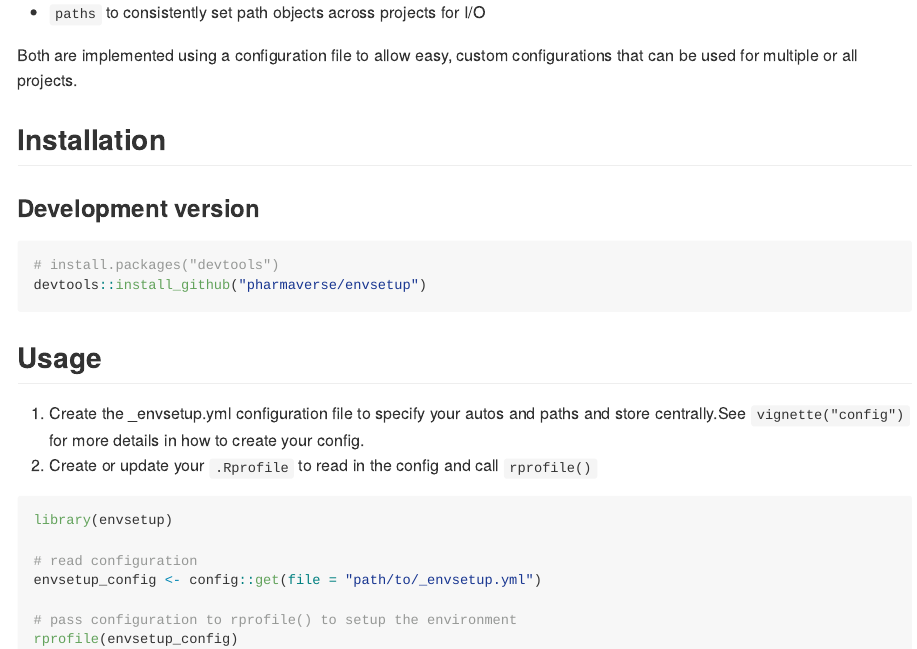
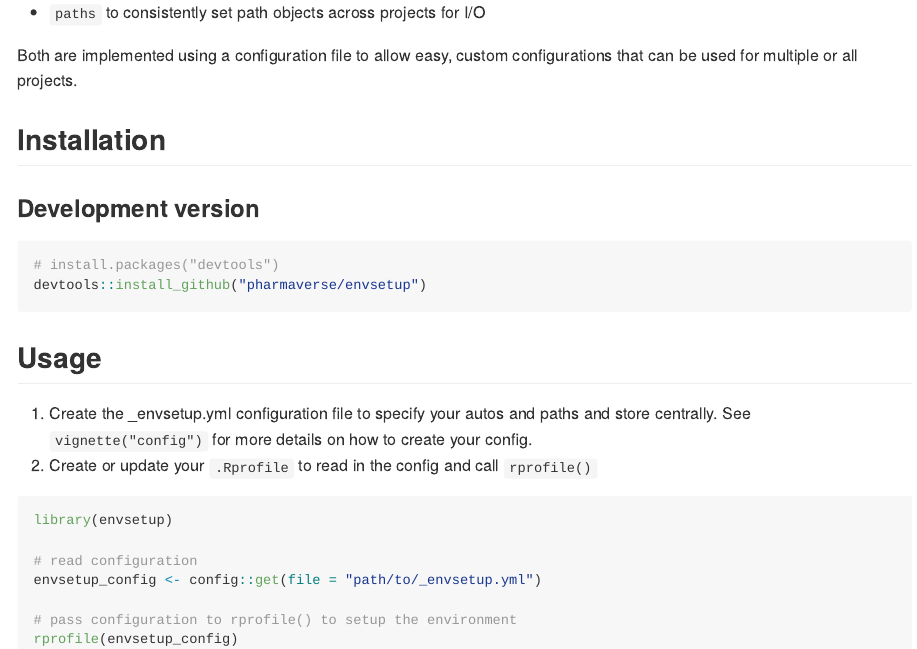
Before and after one commit to pharmaverse/envsetup, an R Markdown document (README.Rmd): the page in a window 1100 px wide, from 260 px down. The pictures show the output file README.md that the author committed with the source, drawn offline in the style of GitHub.

Commit message:
fix readme

````diff
--- a/README.Rmd
+++ b/README.Rmd
@@ -42,7 +42,7 @@ devtools::install_github("pharmaverse/envsetup")
 
 ## Usage
 
-1.  Create the _envsetup.yml configuration file to specify your autos and paths and store centrally.See `vignette("config")` for more details in how to create your config.
+1.  Create the _envsetup.yml configuration file to specify your autos and paths and store centrally. See `vignette("config")` for more details on how to create your config.
 2.  Create or update your `.Rprofile` to read in the config and call `rprofile()`
 
 ```{r eval = FALSE}
````
Also changed, not shown: README.md.
